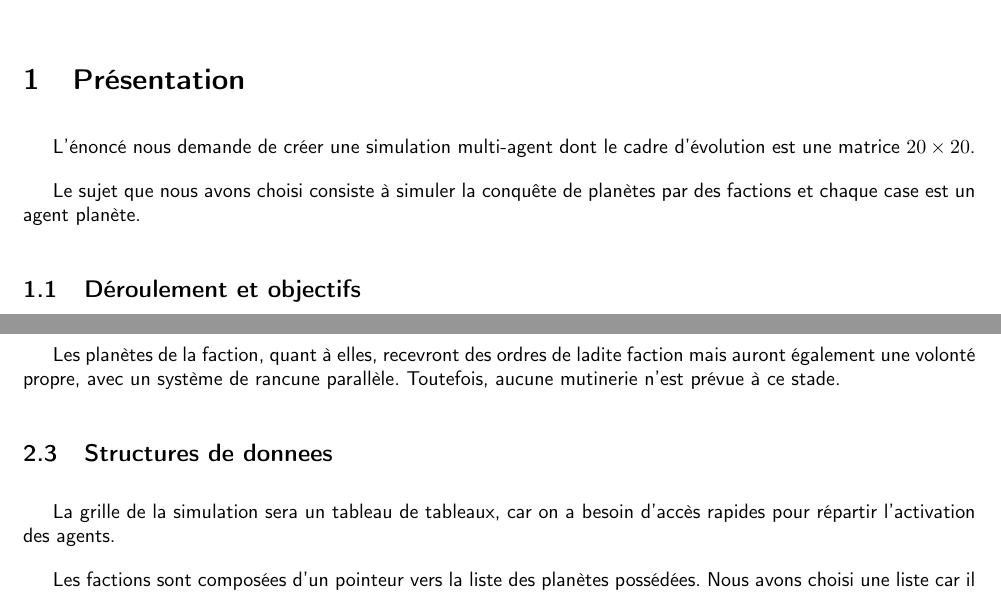
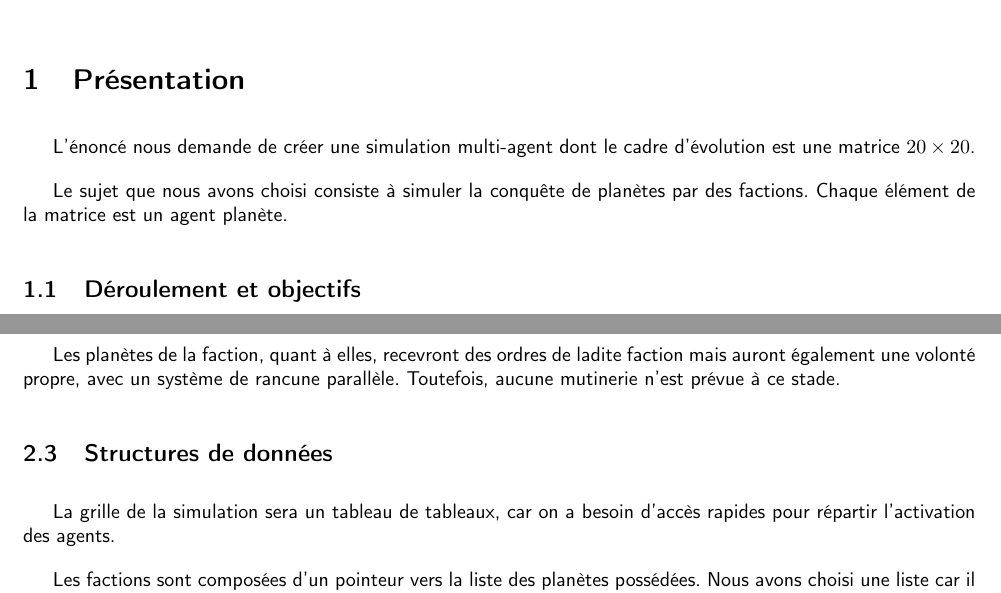
Before and after one commit to theCmaker/simu_multi_agents, a LaTeX document (rapport/rapport_analyse.tex): two parts of pages 1 and 2 of 3, joined at a grey line, cut so that both start at the same text. The pictures show the PDF file rapport/rapport_analyse.pdf that the author committed with the source.

Commit message:
Corrected typos

```diff
--- a/rapport/rapport_analyse.tex
+++ b/rapport/rapport_analyse.tex
@@ -31,7 +31,7 @@
 
     L'énoncé nous demande de créer une simulation multi-agent dont le cadre d'évolution est une matrice $20 \times 20$.
 
-    Le sujet que nous avons choisi consiste à simuler la conquête de planètes par des factions et chaque case est un agent planète.
+    Le sujet que nous avons choisi consiste à simuler la conquête de planètes par des factions. Chaque élément de la matrice est un agent planète.
 
     \subsection{Déroulement et objectifs}
 
```
Also changed, not shown: rapport/rapport_analyse.pdf, rapport/rapport_analyse.tex (2 more changed lines), 2 other files.
